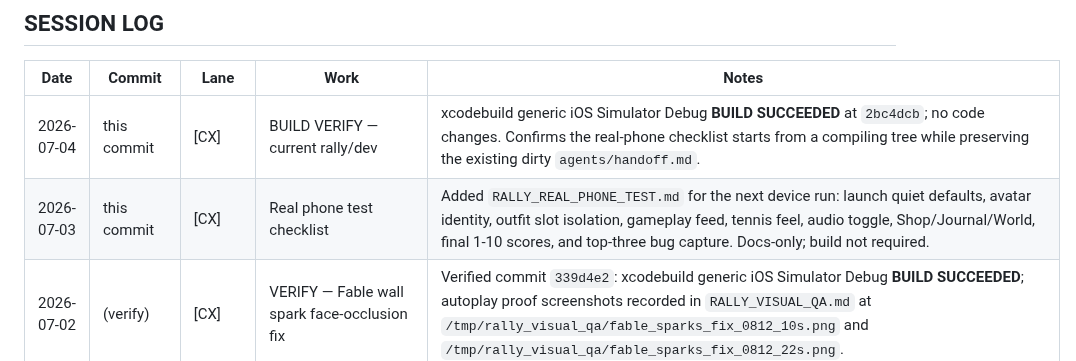
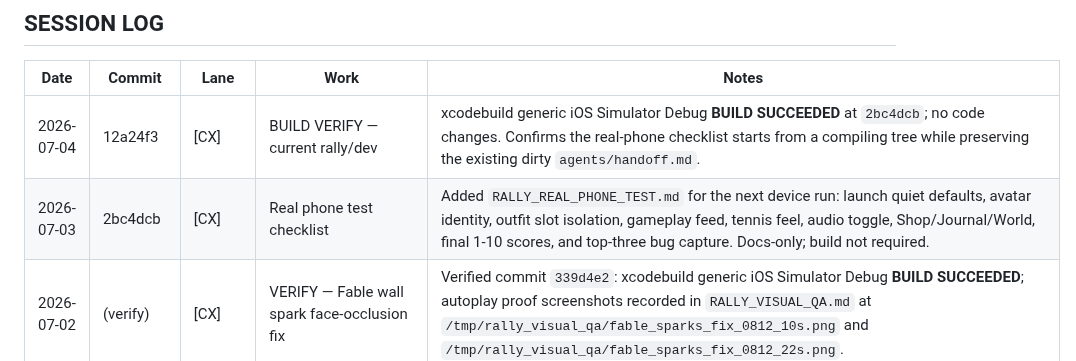
Before and after one commit to marcelozap/Rally, a Markdown page: RALLY_PROGRESS.md, the part around the change. Rendered like a GitHub page.

```diff
--- a/RALLY_PROGRESS.md
+++ b/RALLY_PROGRESS.md
@@ -10,8 +10,8 @@ Governing priority: RALLY_NORTH_STAR.md > CLAUDE_CODE_PARALLEL_PLAN.md > RALLY_O
 
 | Date       | Commit     | Lane | Work                              | Notes                                           |
 |------------|------------|------|-----------------------------------|-------------------------------------------------|
-| 2026-07-04 | this commit | [CX] | BUILD VERIFY — current rally/dev  | xcodebuild generic iOS Simulator Debug **BUILD SUCCEEDED** at `2bc4dcb`; no code changes. Confirms the real-phone checklist starts from a compiling tree while preserving the existing dirty `agents/handoff.md`. |
-| 2026-07-03 | this commit | [CX] | Real phone test checklist         | Added `RALLY_REAL_PHONE_TEST.md` for the next device run: launch quiet defaults, avatar identity, outfit slot isolation, gameplay feed, tennis feel, audio toggle, Shop/Journal/World, final 1-10 scores, and top-three bug capture. Docs-only; build not required. |
+| 2026-07-04 | 12a24f3    | [CX] | BUILD VERIFY — current rally/dev  | xcodebuild generic iOS Simulator Debug **BUILD SUCCEEDED** at `2bc4dcb`; no code changes. Confirms the real-phone checklist starts from a compiling tree while preserving the existing dirty `agents/handoff.md`. |
+| 2026-07-03 | 2bc4dcb    | [CX] | Real phone test checklist         | Added `RALLY_REAL_PHONE_TEST.md` for the next device run: launch quiet defaults, avatar identity, outfit slot isolation, gameplay feed, tennis feel, audio toggle, Shop/Journal/World, final 1-10 scores, and top-three bug capture. Docs-only; build not required. |
 | 2026-07-02 | (verify)   | [CX] | VERIFY — Fable wall spark face-occlusion fix | Verified commit `339d4e2`: xcodebuild generic iOS Simulator Debug **BUILD SUCCEEDED**; autoplay proof screenshots recorded in `RALLY_VISUAL_QA.md` at `/tmp/rally_visual_qa/fable_sparks_fix_0812_10s.png` and `/tmp/rally_visual_qa/fable_sparks_fix_0812_22s.png`. |
 | 2026-07-01 | (pending)  | [CC] | Wall contact sparks behind player | Closes the 2026-06-26 open item "contact glow can still cover face at exact hit frame": both wall spark systems (streak sparks in `stageWallStrikeBurst`, directional sparks in `stageWallDirectionalContactSparks`) moved from hardcoded zPosition 65/65.5 (in front of player, z=14) to behind `playerRoot` via new named tunables `wallContactSparkBehindPlayerZOffset`/`wallDirectionalSparkBehindPlayerZOffset`, matching the existing ring/flash `wallContactBurstBehindPlayerZOffset` treatment. Hardcoded +18 streak lift → `wallContactSparkLift` 8; `wallDirectionalSparkLift` 16→7 so sparks drift outward, not up across the head. BUILD NOT RUN — no Xcode in this sandbox; needs local xcodebuild + autoplay proof frame at contact. |
 | 2026-07-01 | (pending)  | [CX] | Rafa follow-through finish readability | Lowered forehand/backhand follow-through endpoints in `Tunables.swift` so the racket finish clears the avatar face better at phone scale; xcodebuild generic iOS Simulator Debug BUILD SUCCEEDED; autoplay proof screenshots recorded in `RALLY_VISUAL_QA.md` at `/tmp/rally_visual_qa/follow_finish_lower_0112_10s.png` and `/tmp/rally_visual_qa/follow_finish_lower_0112_22s.png`. |
```
Also changed, not shown: RALLY_REAL_PHONE_RESULTS.md (added, +73 -0 lines).
